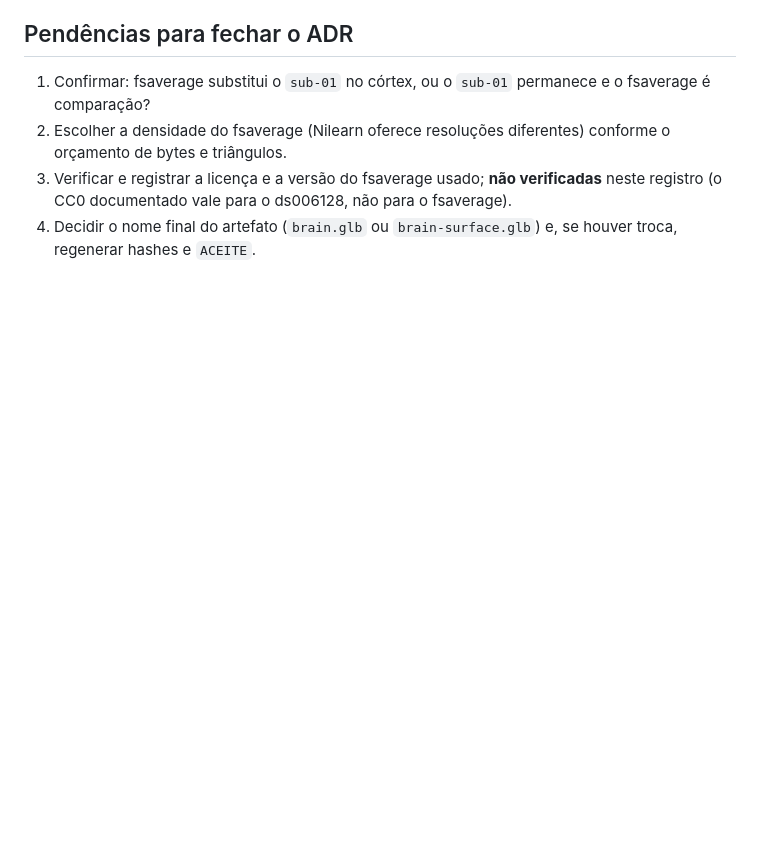
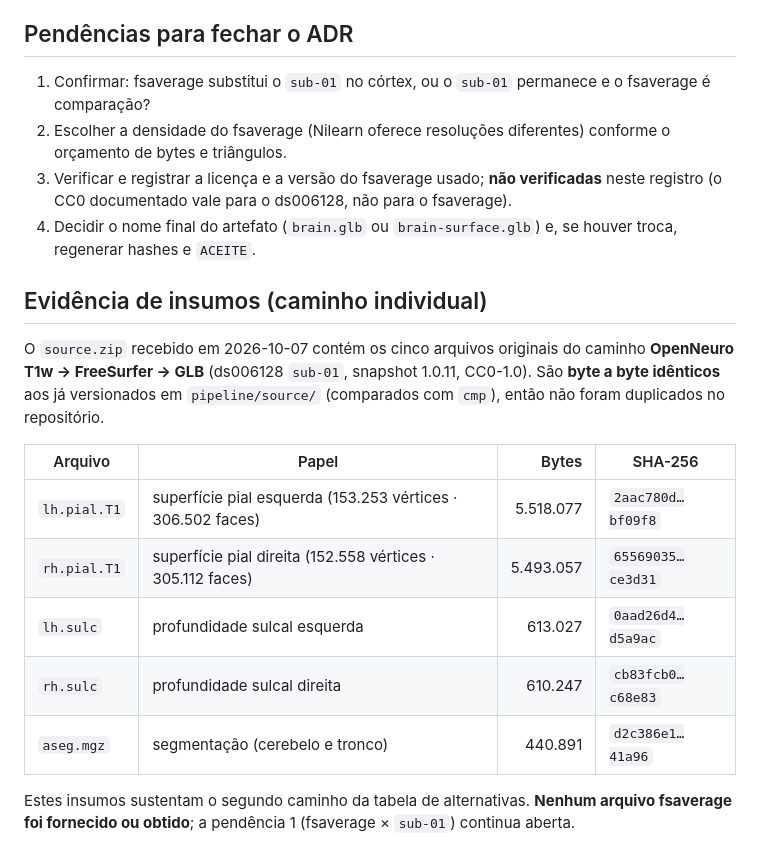
Before and after one commit to sasexecutar-coder/BLOG, a Markdown page: docs/adr/ADR-001-malha-anatomica-do-cerebro.md, the part around the change. Drawn GitHub-style; blank space fills up the shorter version.

Commit message:
docs: ADR-001 registra evidência dos insumos FreeSurfer (source.zip)
Co-Authored-By: Claude Sonnet 5.5 <noreply@anthropic.com>
Claude-Session: https://claude.ai/code/session_01TKkXjk5moGcRWeoHZ1rdQd

```diff
--- a/docs/adr/ADR-001-malha-anatomica-do-cerebro.md
+++ b/docs/adr/ADR-001-malha-anatomica-do-cerebro.md
@@ -53,3 +53,20 @@ Esta ADR diverge do que o repositório já contém, e a divergência fica regist
 3. Verificar e registrar a licença e a versão do fsaverage usado; **não verificadas** neste registro (o CC0 documentado
    vale para o ds006128, não para o fsaverage).
 4. Decidir o nome final do artefato (`brain.glb` ou `brain-surface.glb`) e, se houver troca, regenerar hashes e `ACEITE`.
+
+## Evidência de insumos (caminho individual)
+
+O `source.zip` recebido em 2026-10-07 contém os cinco arquivos originais do caminho **OpenNeuro T1w → FreeSurfer → GLB**
+(ds006128 `sub-01`, snapshot 1.0.11, CC0-1.0). São **byte a byte idênticos** aos já versionados em `pipeline/source/`
+(comparados com `cmp`), então não foram duplicados no repositório.
+
+| Arquivo | Papel | Bytes | SHA-256 |
+| --- | --- | ---: | --- |
+| `lh.pial.T1` | superfície pial esquerda (153.253 vértices · 306.502 faces) | 5.518.077 | `2aac780d…bf09f8` |
+| `rh.pial.T1` | superfície pial direita (152.558 vértices · 305.112 faces) | 5.493.057 | `65569035…ce3d31` |
+| `lh.sulc` | profundidade sulcal esquerda | 613.027 | `0aad26d4…d5a9ac` |
+| `rh.sulc` | profundidade sulcal direita | 610.247 | `cb83fcb0…c68e83` |
+| `aseg.mgz` | segmentação (cerebelo e tronco) | 440.891 | `d2c386e1…41a96` |
+
+Estes insumos sustentam o segundo caminho da tabela de alternativas. **Nenhum arquivo fsaverage foi fornecido ou obtido**;
+a pendência 1 (fsaverage × `sub-01`) continua aberta.
```
